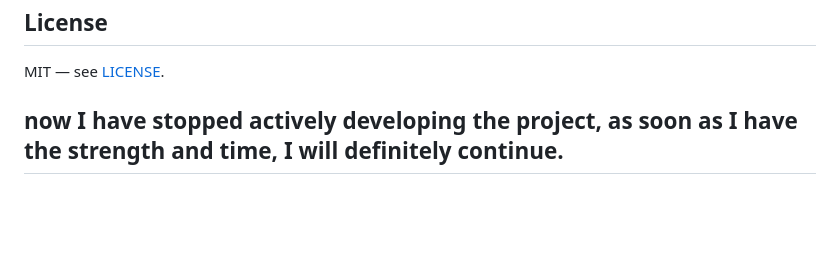
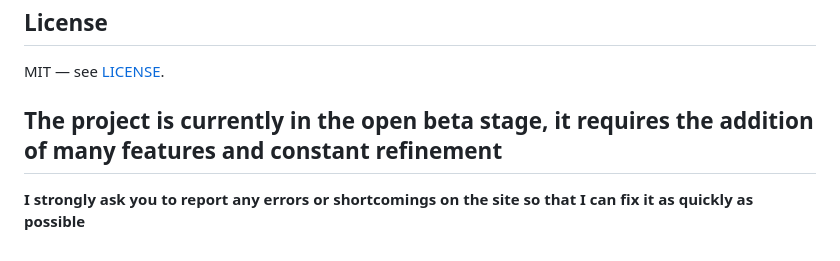
Before and after one commit to Deman-zez/HiveMC-Profile-Tracker, a Markdown page: README.md, the part around the change. Drawn GitHub-style; blank space fills up the shorter version.

```diff
--- a/README.md
+++ b/README.md
@@ -109,4 +109,6 @@ This project is unofficial and not affiliated with or endorsed by The Hive. All
 MIT — see [LICENSE](LICENSE).
 
 
-## now I have stopped actively developing the project, as soon as I have the strength and time, I will definitely continue.
+## The project is currently in the open beta stage, it requires the addition of many features and constant refinement
+
+**I strongly ask you to report any errors or shortcomings on the site so that I can fix it as quickly as possible**
```
